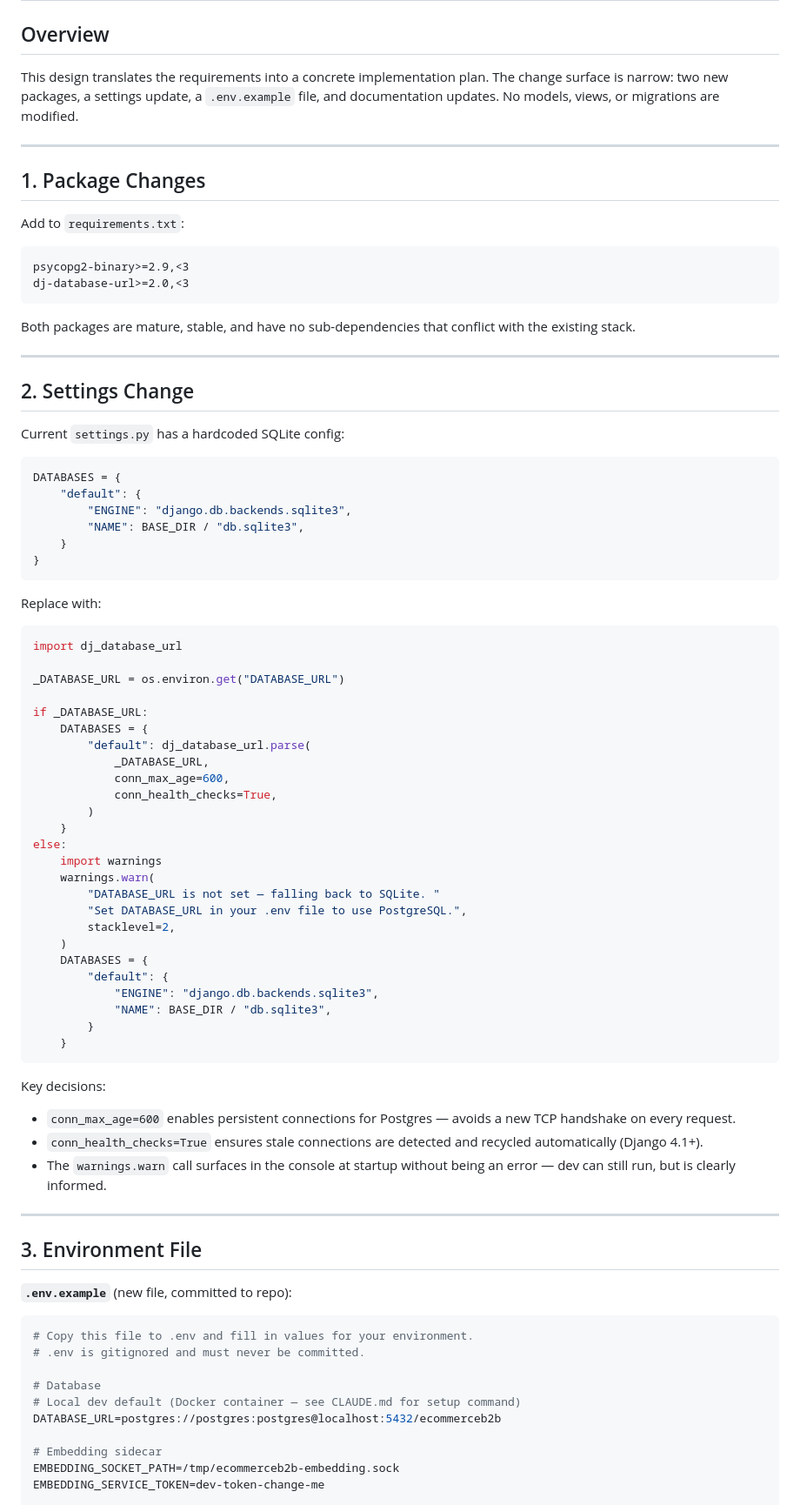
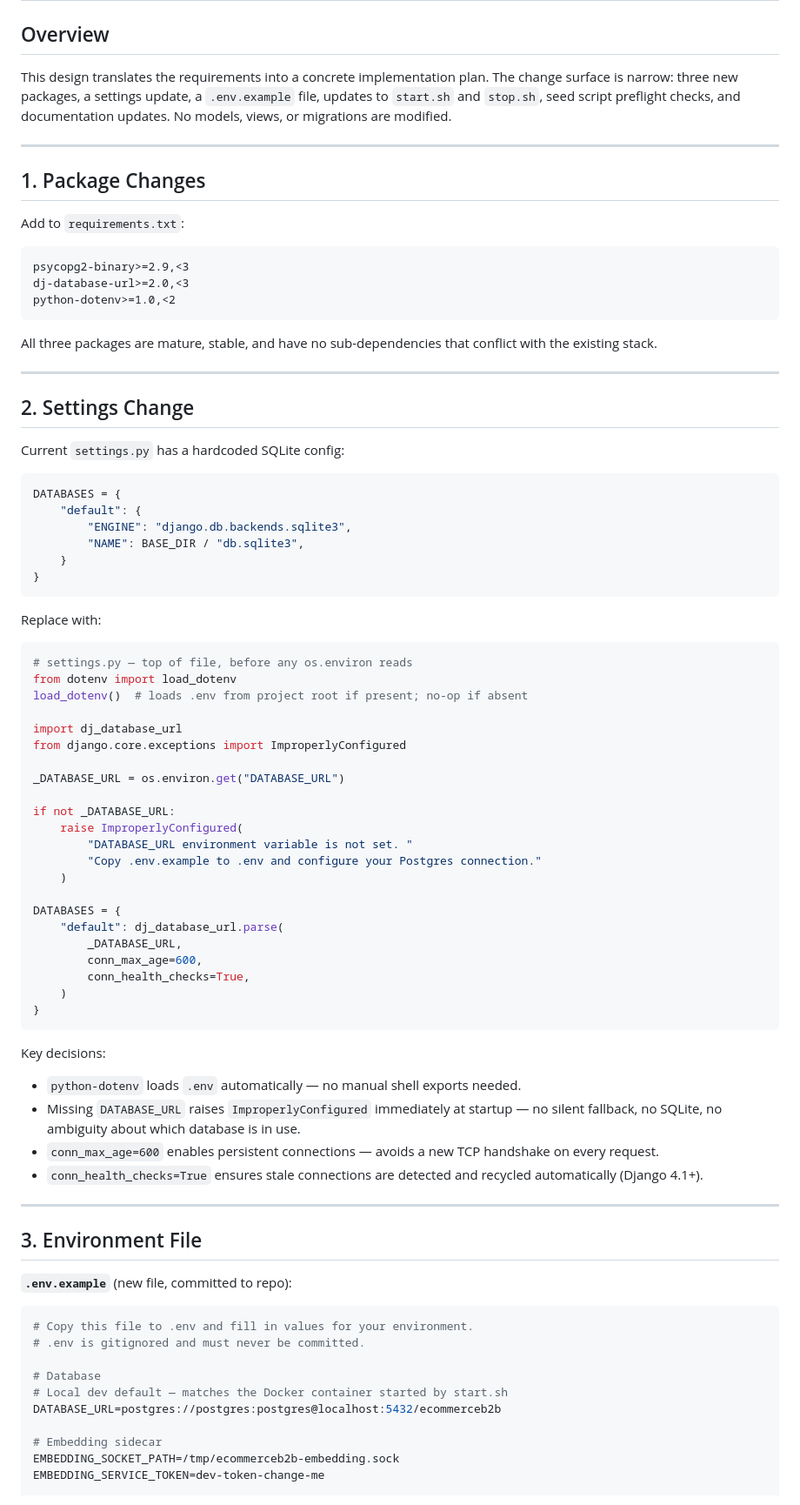
Before and after one commit to dougboude/ecommerceb2b, a Markdown page: specs/postgres-database-migration/design.md, the part around one of its changes. Shown at 87% size. Rendered like a GitHub page.

````diff
--- a/specs/postgres-database-migration/design.md
+++ b/specs/postgres-database-migration/design.md
@@ -3,8 +3,9 @@
 ## Overview
 
 This design translates the requirements into a concrete implementation
-plan. The change surface is narrow: two new packages, a settings update,
-a `.env.example` file, and documentation updates. No models, views, or
+plan. The change surface is narrow: three new packages, a settings update,
+a `.env.example` file, updates to `start.sh` and `stop.sh`, seed script
+preflight checks, and documentation updates. No models, views, or
 migrations are modified.
 
 ---
@@ -16,9 +17,10 @@ Add to `requirements.txt`:
 ```
 psycopg2-binary>=2.9,<3
 dj-database-url>=2.0,<3
+python-dotenv>=1.0,<2
 ```
 
-Both packages are mature, stable, and have no sub-dependencies that
+All three packages are mature, stable, and have no sub-dependencies that
 conflict with the existing stack.
 
 ---
@@ -39,40 +41,38 @@ DATABASES = {
 Replace with:
 
 ```python
+# settings.py — top of file, before any os.environ reads
+from dotenv import load_dotenv
+load_dotenv()  # loads .env from project root if present; no-op if absent
+
 import dj_database_url
+from django.core.exceptions import ImproperlyConfigured
 
 _DATABASE_URL = os.environ.get("DATABASE_URL")
 
-if _DATABASE_URL:
-    DATABASES = {
-        "default": dj_database_url.parse(
-            _DATABASE_URL,
-            conn_max_age=600,
-            conn_health_checks=True,
-        )
-    }
-else:
-    import warnings
-    warnings.warn(
-        "DATABASE_URL is not set — falling back to SQLite. "
-        "Set DATABASE_URL in your .env file to use PostgreSQL.",
-        stacklevel=2,
+if not _DATABASE_URL:
+    raise ImproperlyConfigured(
+        "DATABASE_URL environment variable is not set. "
+        "Copy .env.example to .env and configure your Postgres connection."
     )
-    DATABASES = {
-        "default": {
-            "ENGINE": "django.db.backends.sqlite3",
-            "NAME": BASE_DIR / "db.sqlite3",
-        }
-    }
+
+DATABASES = {
+    "default": dj_database_url.parse(
+        _DATABASE_URL,
+        conn_max_age=600,
+        conn_health_checks=True,
+    )
+}
 ```
 
 Key decisions:
-- `conn_max_age=600` enables persistent connections for Postgres — avoids
-  a new TCP handshake on every request.
+- `python-dotenv` loads `.env` automatically — no manual shell exports needed.
+- Missing `DATABASE_URL` raises `ImproperlyConfigured` immediately at startup —
+  no silent fallback, no SQLite, no ambiguity about which database is in use.
+- `conn_max_age=600` enables persistent connections — avoids a new TCP
+  handshake on every request.
 - `conn_health_checks=True` ensures stale connections are detected and
   recycled automatically (Django 4.1+).
-- The `warnings.warn` call surfaces in the console at startup without
-  being an error — dev can still run, but is clearly informed.
 
 ---
 
@@ -85,7 +85,7 @@ Key decisions:
 # .env is gitignored and must never be committed.
 
 # Database
-# Local dev default (Docker container — see CLAUDE.md for setup command)
+# Local dev default — matches the Docker container started by start.sh
 DATABASE_URL=postgres://postgres:postgres@localhost:5432/ecommerceb2b
 
 # Embedding sidecar
````
Also changed, not shown: other parts of specs/postgres-database-migration/design.md (+140 -77 lines), specs/postgres-database-migration/requirements.md (+70 -33 lines).
